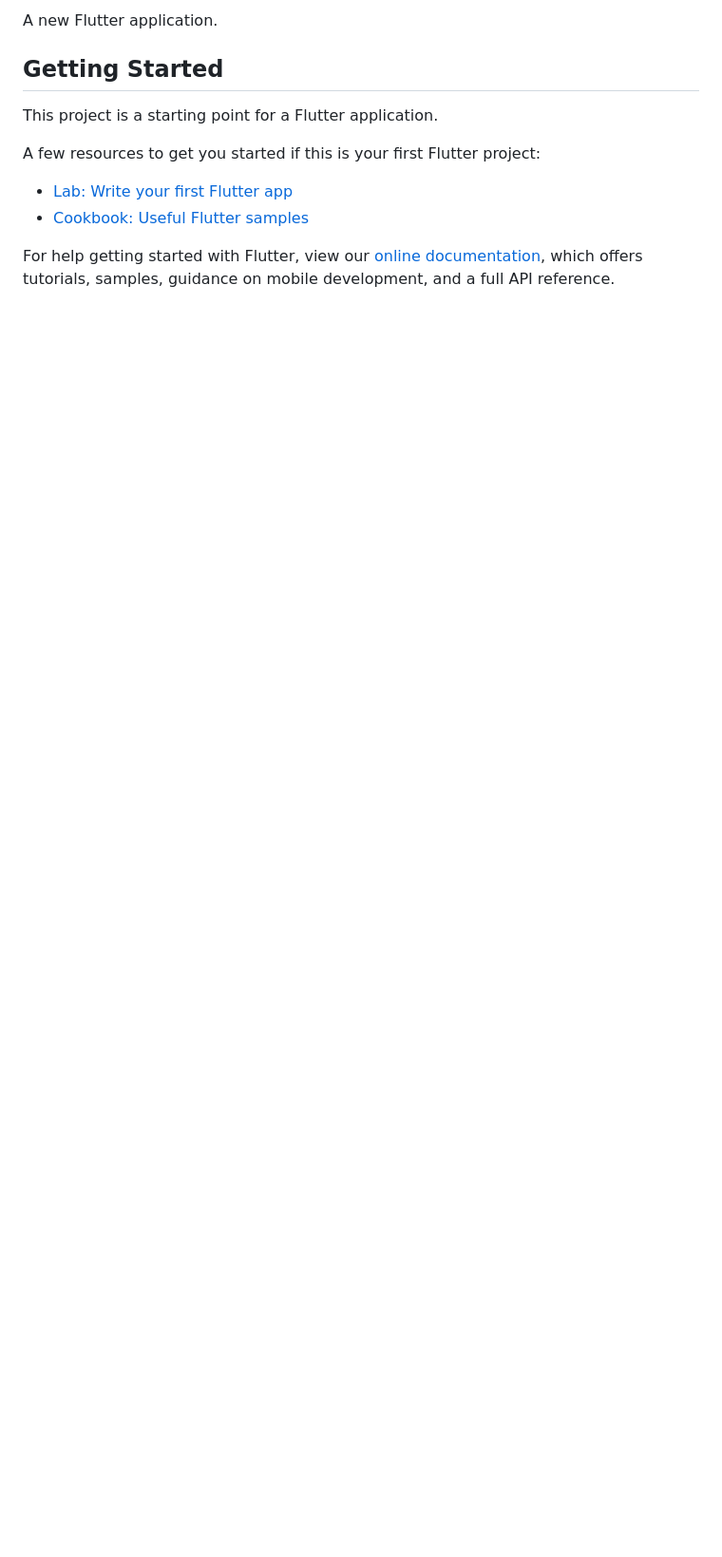
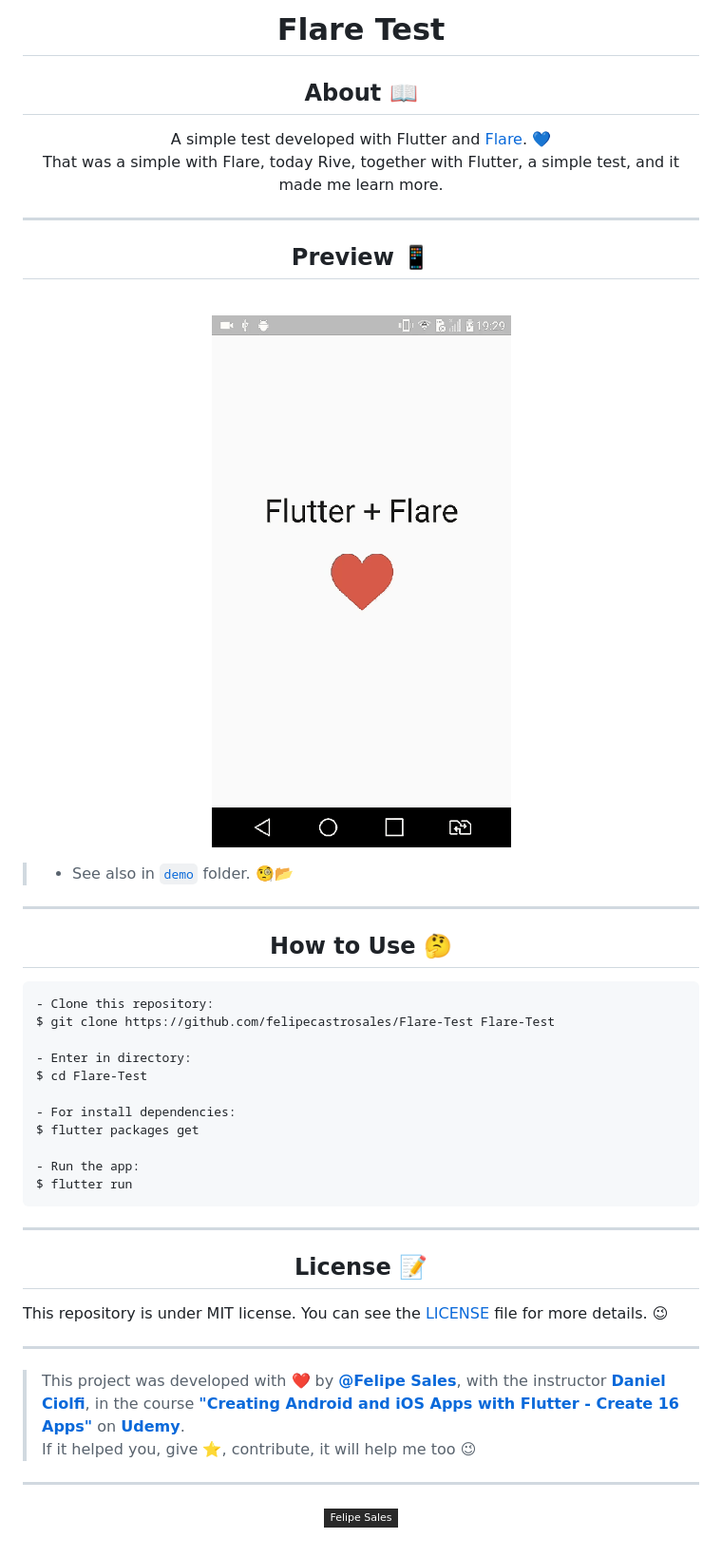
Before and after one commit to felipecastrosales/rive_app, a Markdown page: README.md, the part around the change printed below. Shown: that part at 95% size. Rendered like a GitHub page; pictures changed too: demo/Flare_Demo.gif (added); badges without logos; blank space fills up the shorter version.

Commit message:
update with demo and readme

````diff
--- a/README.md
+++ b/README.md
@@ -2,15 +4,56 @@
 
-A new Flutter application.
+<h1 align="center">Flare Test</h1>
 
-## Getting Started
+<h2 align="center">About 📖</h2>
 
-This project is a starting point for a Flutter application.
+<p align="center">
+   A simple test developed with Flutter and <a href="https://rive.app/explore/popular/trending/all">Flare</a>. 💙<br>
+   That was a simple with Flare, today Rive, together with Flutter, a simple test, and it made me learn more.
+</p>
 
-A few resources to get you started if this is your first Flutter project:
+---
 
-- [Lab: Write your first Flutter app](https://flutter.dev/docs/get-started/codelab)
-- [Cookbook: Useful Flutter samples](https://flutter.dev/docs/cookbook)
+<h2 align="center">Preview 📱</h2><br>
 
-For help getting started with Flutter, view our
-[online documentation](https://flutter.dev/docs), which offers tutorials,
-samples, guidance on mobile development, and a full API reference.
+   <p align="center">
+      <img src="demo/Flare_Demo.gif" alt="Flare Test">
+   </p>
+
+   > * See also in [`demo`](https://github.com/felipecastrosales/Flare-Test/tree/master/demo) folder. 🧐📂
+
+---
+
+<h2 align="center">How to Use 🤔</h2>
+
+   ```
+   - Clone this repository:
+   $ git clone https://github.com/felipecastrosales/Flare-Test Flare-Test
+
+   - Enter in directory:
+   $ cd Flare-Test
+
+   - For install dependencies:
+   $ flutter packages get
+
+   - Run the app:
+   $ flutter run
+   ```
+
+---
+
+<h2 align="center">License 📝</h2>
+
+   This repository is under MIT license. You can see the [LICENSE](https://github.com/felipecastrosales/Flare-Test/blob/master/LICENSE) file for more details. 😉
+
+   ---
+
+   >This project was developed with ❤️ by **[@Felipe Sales](https://www.linkedin.com/in/felipecastrosales/)**, with the instructor **[Daniel Ciolfi](https://linkedin.com/in/danielciolfi)**, in the course  **["Creating Android and iOS Apps with Flutter - Create 16 Apps"](https://www.udemy.com/course/curso-completo-flutter-app-android-ios)** on **[Udemy](https://www.udemy.com/)**.<br>
+   If it helped you, give ⭐, contribute, it will help me too 😉
+
+---
+
+   <div align="center">
+
+   [![Linkedin Badge](https://img.shields.io/badge/-Felipe%20Sales-292929?style=flat-square&logo=Linkedin&logoColor=white&link=https://www.linkedin.com/in/felipecastrosales/)](https://www.linkedin.com/in/felipecastrosales/)
+
+   </div>
````
Also changed, not shown: other parts of README.md (+3 -1 lines).
